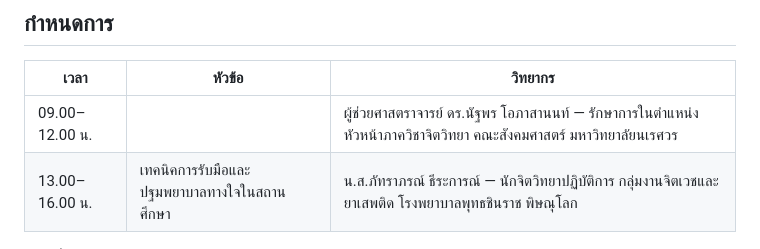
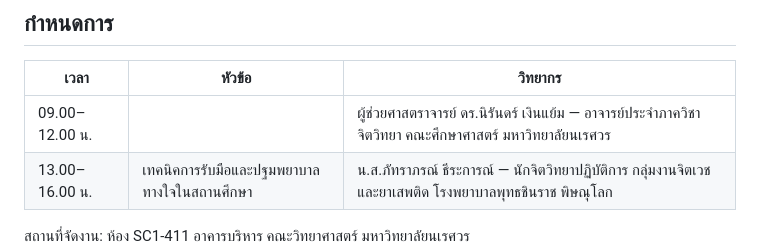
Before and after one commit to Tanapornr/sciusnu-training-rsvp, a Markdown page: README.md, the part around the change. Rendered like a GitHub page.

Commit message:
Document current morning speaker Niran

```diff
--- a/README.md
+++ b/README.md
@@ -38,7 +38,7 @@
 
 | เวลา | หัวข้อ | วิทยากร |
 | --- | --- | --- |
-| 09.00–12.00 น. |  | ผู้ช่วยศาสตราจารย์ ดร.นัฐพร โอภาสานนท์ — รักษาการในตำแหน่งหัวหน้าภาควิชาจิตวิทยา คณะสังคมศาสตร์ มหาวิทยาลัยนเรศวร |
+| 09.00–12.00 น. |  | ผู้ช่วยศาสตราจารย์ ดร.นิรันดร์ เงินแย้ม — อาจารย์ประจำภาควิชาจิตวิทยา คณะศึกษาศาสตร์ มหาวิทยาลัยนเรศวร |
 | 13.00–16.00 น. | เทคนิคการรับมือและปฐมพยาบาลทางใจในสถานศึกษา | น.ส.ภัทราภรณ์ ธีระการณ์ — นักจิตวิทยาปฏิบัติการ กลุ่มงานจิตเวชและยาเสพติด โรงพยาบาลพุทธชินราช พิษณุโลก |
 
 สถานที่จัดงาน: ห้อง SC1-411 อาคารบริหาร คณะวิทยาศาสตร์ มหาวิทยาลัยนเรศวร
```
